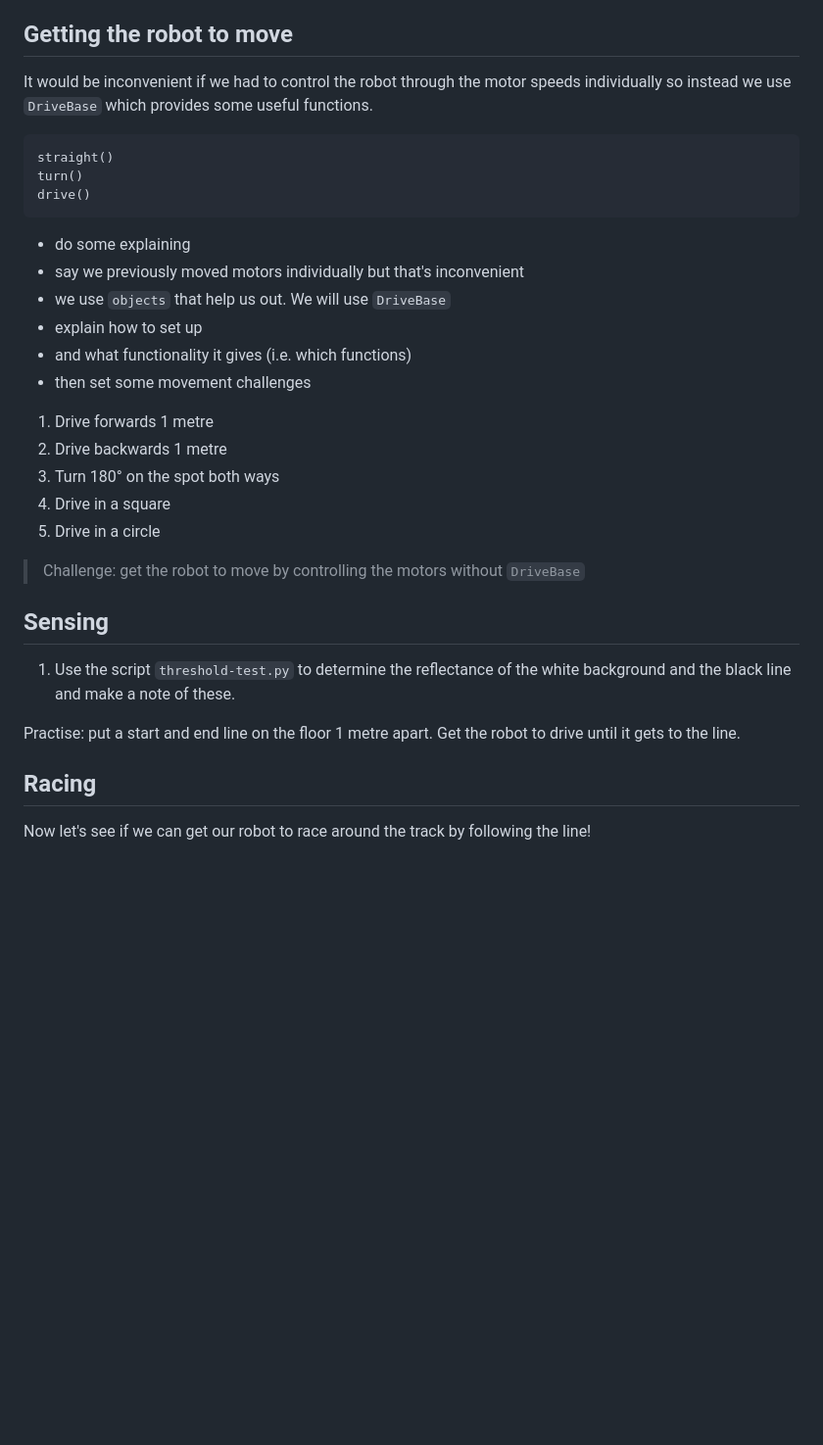
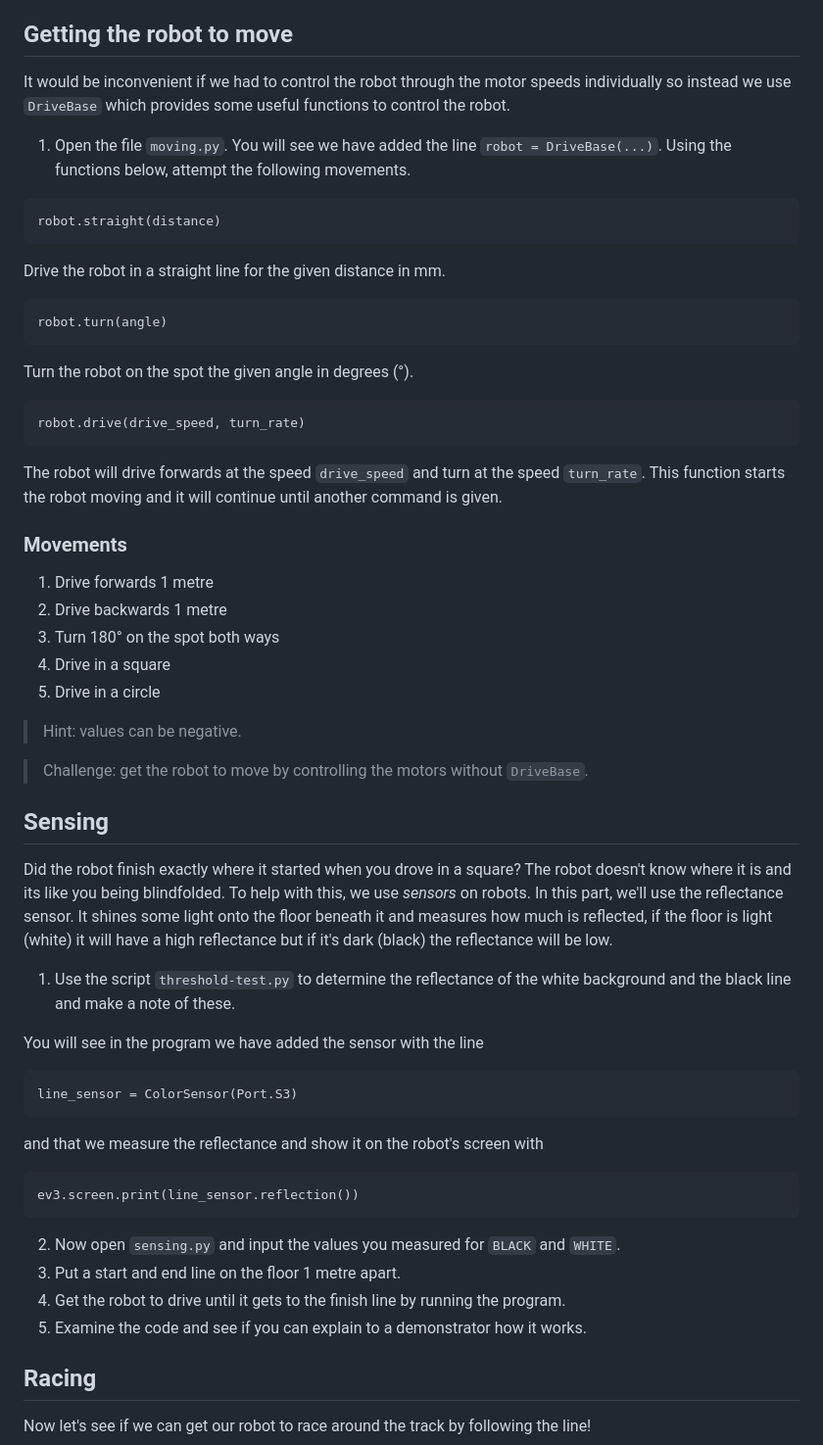
Before and after one commit to bennett-j/RoboChallenge, a Markdown page: docs/workshop.md, the part around the change. Shown at 98% size. Drawn GitHub-style; blank space fills up the shorter version.

Commit message:
update worksheet

````diff
--- a/docs/workshop.md
+++ b/docs/workshop.md
@@ -46,39 +46,56 @@ Great, you've written your first program. Now we need to upload it to the robot
 
 ## Getting the robot to move
 
-It would be inconvenient if we had to control the robot through the motor speeds individually so instead we use `DriveBase` which provides some useful functions.
+It would be inconvenient if we had to control the robot through the motor speeds individually so instead we use `DriveBase` which provides some useful functions to control the robot.
+
+1. Open the file `moving.py`. You will see we have added the line `robot = DriveBase(...)`. Using the functions below, attempt the following movements.
 
 ```
-straight()
-turn()
-drive()
+robot.straight(distance)
 ```
+Drive the robot in a straight line for the given distance in mm.
+```
+robot.turn(angle)
+```
+Turn the robot on the spot the given angle in degrees (°).
+```
+robot.drive(drive_speed, turn_rate)
+```
+The robot will drive forwards at the speed `drive_speed` and turn at the speed `turn_rate`. This function starts the robot moving and it will continue until another command is given.
 
-- do some explaining
-- say we previously moved motors individually but that's inconvenient
-- we use `objects` that help us out. We will use `DriveBase`
-- explain how to set up
-- and what functionality it gives (i.e. which functions)
-- then set some movement challenges
-
+### Movements
 1. Drive forwards 1 metre
 1. Drive backwards 1 metre
 1. Turn 180° on the spot both ways
 1. Drive in a square
 1. Drive in a circle
 
-> Challenge: get the robot to move by controlling the motors without `DriveBase`
+> Hint: values can be negative.
+
+> Challenge: get the robot to move by controlling the motors without `DriveBase`.
 
 
 
 ## Sensing
 
+Did the robot finish exactly where it started when you drove in a square? The robot doesn't know where it is and its like you being blindfolded. To help with this, we use *_sensors_* on robots. In this part, we'll use the reflectance sensor. It shines some light onto the floor beneath it and measures how much is reflected, if the floor is light (white) it will have a high reflectance but if it's dark (black) the reflectance will be low.
 
 1. Use the script `threshold-test.py` to determine the reflectance of the white background and the black line and make a note of these.
 
+You will see in the program we have added the sensor with the line
+```
+line_sensor = ColorSensor(Port.S3)
+```
+and that we measure the reflectance and show it on the robot's screen with
+```
+ev3.screen.print(line_sensor.reflection())
+```
 
+2. Now open `sensing.py` and input the values you measured for `BLACK` and `WHITE`.
+1. Put a start and end line on the floor 1 metre apart.
+1. Get the robot to drive until it gets to the finish line by running the program.
+1. Examine the code and see if you can explain to a demonstrator how it works.
 
-Practise: put a start and end line on the floor 1 metre apart. Get the robot to drive until it gets to the line.
 
 ## Racing
 Now let's see if we can get our robot to race around the track by following the line!
````
